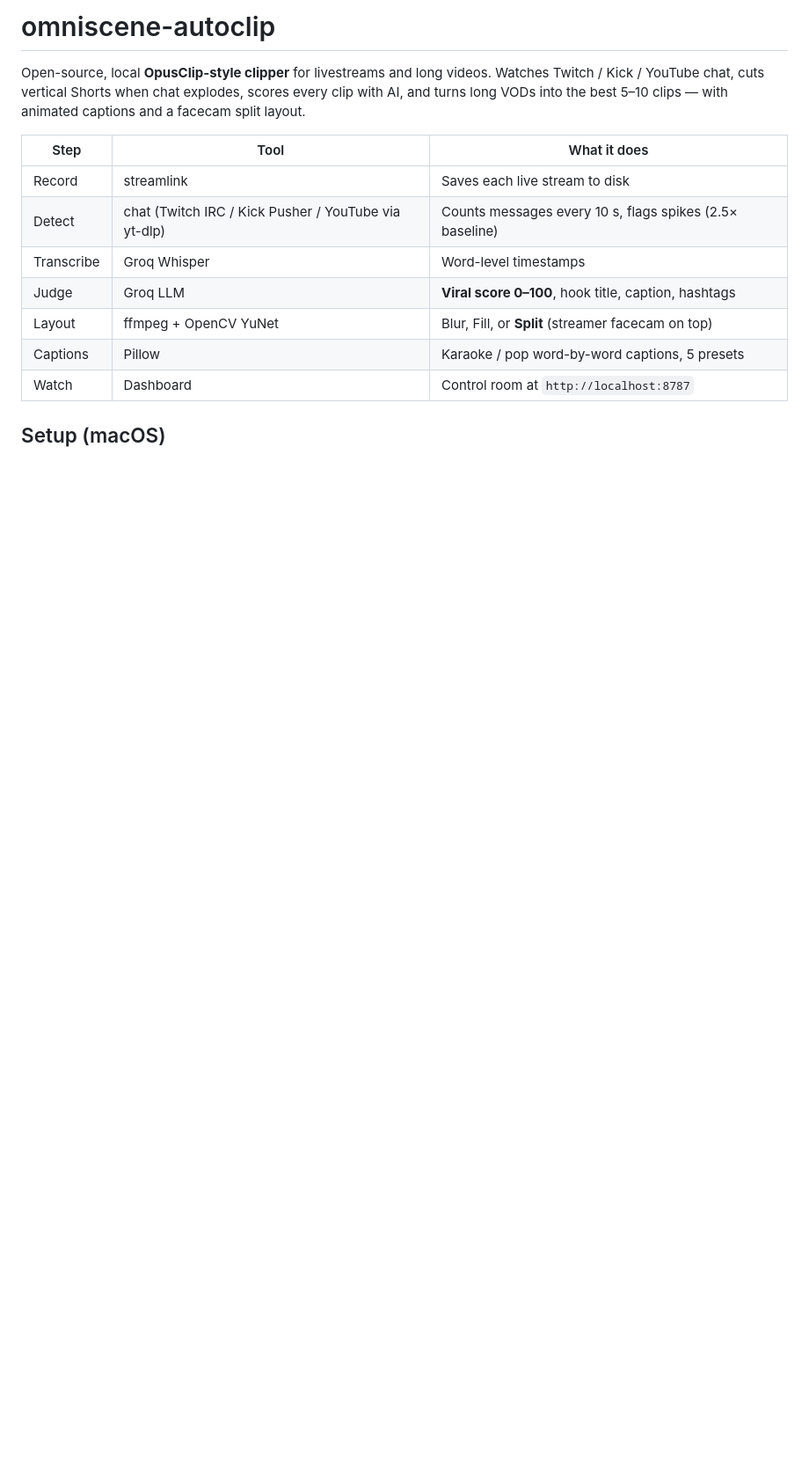
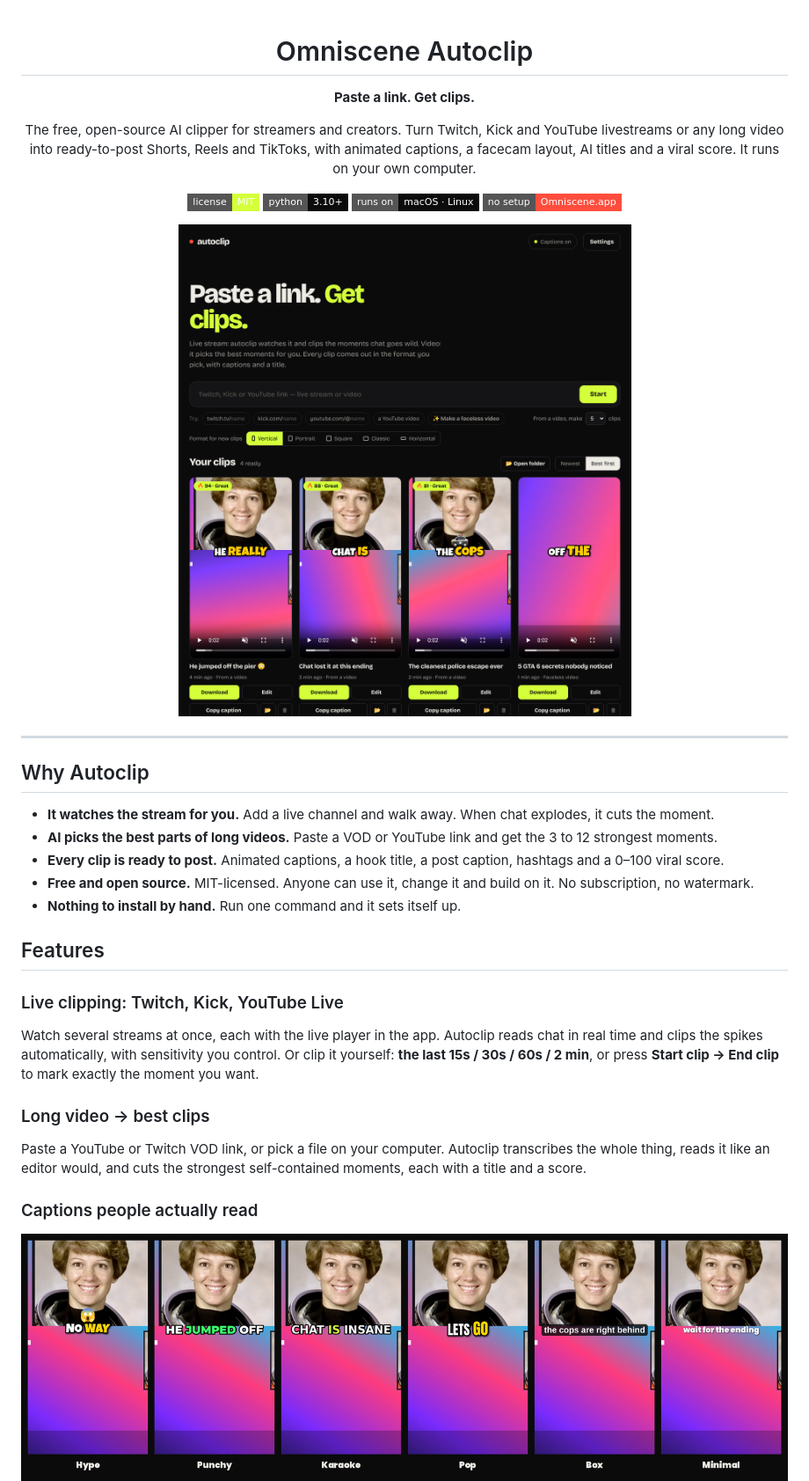
Before and after one commit to Huseynbala-Gurbanli/omniscene-autoclip, a Markdown page: README.md, the part around one of its changes. Shown at 88% size. Drawn GitHub-style; pictures changed too: docs/captions.png (added), docs/dashboard.png (added); badges without logos; blank space fills up the shorter version.

```diff
--- a/README.md
+++ b/README.md
@@ -1,19 +1,43 @@
-# omniscene-autoclip
+<div align="center">
 
-Open-source, local **OpusClip-style clipper** for livestreams and long videos.
-Watches Twitch / Kick / YouTube chat, cuts vertical Shorts when chat explodes, scores every
-clip with AI, and turns long VODs into the best 5–10 clips — with animated captions and a
-facecam split layout.
+# Omniscene Autoclip
 
-| Step | Tool | What it does |
-|---|---|---|
-| Record | streamlink | Saves each live stream to disk |
-| Detect | chat (Twitch IRC / Kick Pusher / YouTube via yt-dlp) | Counts messages every 10 s, flags spikes (2.5× baseline) |
-| Transcribe | Groq Whisper | Word-level timestamps |
-| Judge | Groq LLM | **Viral score 0–100**, hook title, caption, hashtags |
-| Layout | ffmpeg + OpenCV YuNet | Blur, Fill, or **Split** (streamer facecam on top) |
-| Captions | Pillow | Karaoke / pop word-by-word captions, 5 presets |
-| Watch | Dashboard | Control room at `http://localhost:8787` |
+**Paste a link. Get clips.**
 
-## Setup (macOS)
+The free, open-source AI clipper for streamers and creators. Turn Twitch, Kick and YouTube
+livestreams or any long video into ready-to-post Shorts, Reels and TikToks, with animated
+captions, a facecam layout, AI titles and a viral score. It runs on your own computer.
 
+[![License: MIT](https://img.shields.io/badge/license-MIT-d4ff3a?style=flat-square)](LICENSE)
+[![Python 3.10+](https://img.shields.io/badge/python-3.10%2B-0b0b0c?style=flat-square)](#quick-start)
+[![macOS · Linux](https://img.shields.io/badge/runs%20on-macOS%20%C2%B7%20Linux-0b0b0c?style=flat-square)](#faq)
+[![Use it in Omniscene.app](https://img.shields.io/badge/no%20setup-Omniscene.app-ff4d3d?style=flat-square)](https://omniscene.app)
+
+<img src="docs/dashboard.png" alt="Omniscene Autoclip dashboard: paste a link, get scored clips with captions" width="860">
+
+</div>
+
+---
+
+## Why Autoclip
+
+- **It watches the stream for you.** Add a live channel and walk away. When chat explodes, it cuts the moment.
+- **AI picks the best parts of long videos.** Paste a VOD or YouTube link and get the 3 to 12 strongest moments.
+- **Every clip is ready to post.** Animated captions, a hook title, a post caption, hashtags and a 0–100 viral score.
+- **Free and open source.** MIT-licensed. Anyone can use it, change it and build on it. No subscription, no watermark.
+- **Nothing to install by hand.** Run one command and it sets itself up.
+
+## Features
+
+### Live clipping: Twitch, Kick, YouTube Live
+Watch several streams at once, each with the live player in the app. Autoclip reads chat in real time and
+clips the spikes automatically, with sensitivity you control. Or clip it yourself: **the last 15s / 30s / 60s / 2 min**,
+or press **Start clip → End clip** to mark exactly the moment you want.
+
+### Long video → best clips
+Paste a YouTube or Twitch VOD link, or pick a file on your computer. Autoclip transcribes the whole thing, reads it
+like an editor would, and cuts the strongest self-contained moments, each with a title and a score.
+
+### Captions people actually read
+<img src="docs/captions.png" alt="Caption styles: Hype, Punchy, Karaoke, Pop, Box, Minimal" width="100%">
+
```
Also changed, not shown: other parts of README.md (+127 -34 lines), docs/editor.png (added), docs/faceless.png (added), docs/formats.png (added), docs/settings.png (added), 2 other files.
